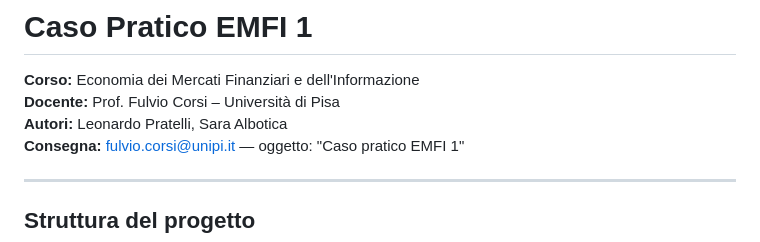
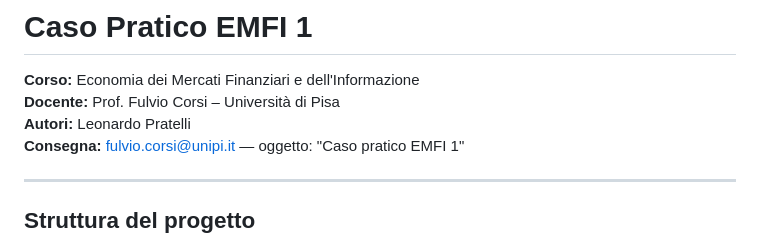
Before and after one commit to Pope2002UniPisa/Caso-pratico-EMFI-1, a Markdown page: README.md, the part around the change. GitHub-like rendering.

Commit message:
Update authors in README.md

```diff
--- a/README.md
+++ b/README.md
@@ -1,7 +1,7 @@
 # Caso Pratico EMFI 1
 **Corso:** Economia dei Mercati Finanziari e dell'Informazione
 **Docente:** Prof. Fulvio Corsi – Università di Pisa
-**Autori:** Leonardo Pratelli, Sara Albotica
+**Autori:** Leonardo Pratelli
 **Consegna:** fulvio.corsi@unipi.it — oggetto: "Caso pratico EMFI 1"
 
 ---
```
